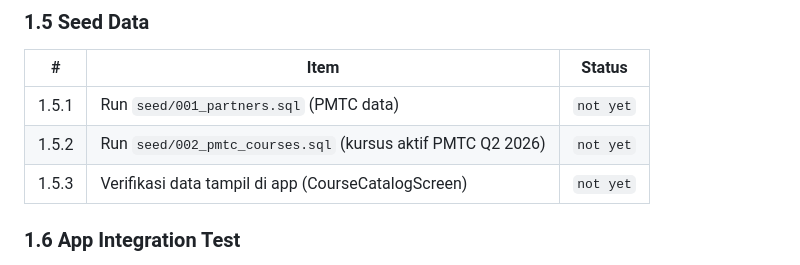
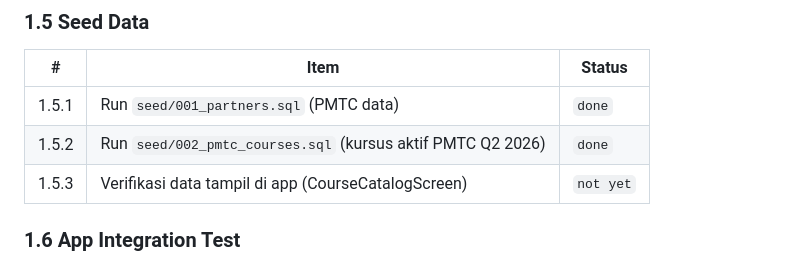
Before and after one commit to lutega/seaman_app, a Markdown page: PROJECT_PLAN.md, the part around the change. Drawn GitHub-style.

Commit message:
docs: update Fase 1.5 Seed Data → done

```diff
--- a/PROJECT_PLAN.md
+++ b/PROJECT_PLAN.md
@@ -66,8 +66,8 @@
 
 | # | Item | Status |
 |---|---|---|
-| 1.5.1 | Run `seed/001_partners.sql` (PMTC data) | `not yet` |
-| 1.5.2 | Run `seed/002_pmtc_courses.sql` (kursus aktif PMTC Q2 2026) | `not yet` |
+| 1.5.1 | Run `seed/001_partners.sql` (PMTC data) | `done` |
+| 1.5.2 | Run `seed/002_pmtc_courses.sql` (kursus aktif PMTC Q2 2026) | `done` |
 | 1.5.3 | Verifikasi data tampil di app (CourseCatalogScreen) | `not yet` |
 
 ### 1.6 App Integration Test
```
